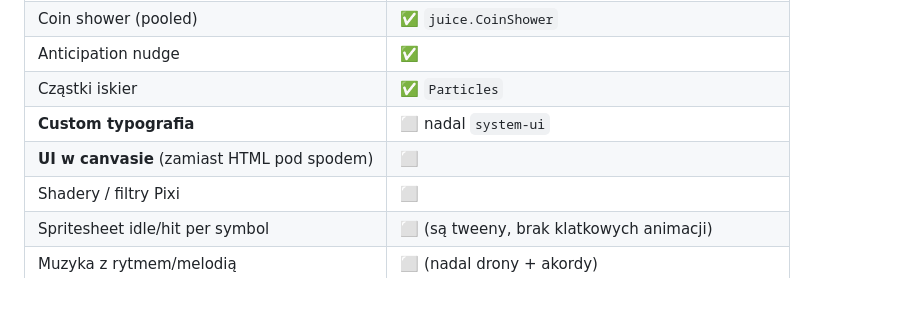
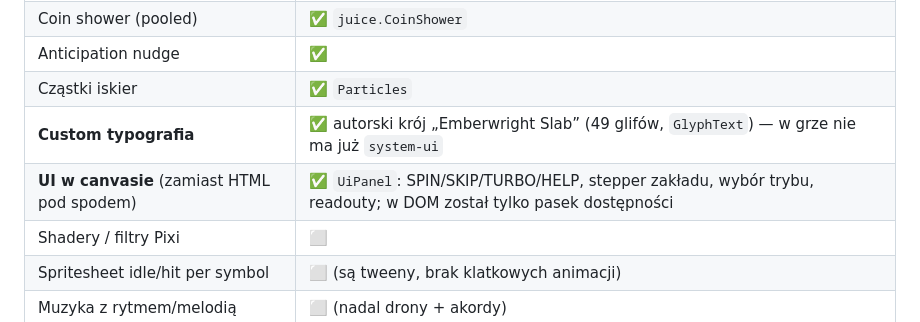
Before and after one commit to XKastrator/xdddddddd, a Markdown page: QA_REPORT.md, the part around the change. Drawn GitHub-style; blank space fills up the shorter version.

```diff
--- a/QA_REPORT.md
+++ b/QA_REPORT.md
@@ -75,8 +75,8 @@ super_big=2098×, maxwin_*=15000×.
 | Coin shower (pooled) | ✅ `juice.CoinShower` |
 | Anticipation nudge | ✅ |
 | Cząstki iskier | ✅ `Particles` |
-| **Custom typografia** | ⬜ nadal `system-ui` |
-| **UI w canvasie** (zamiast HTML pod spodem) | ⬜ |
+| **Custom typografia** | ✅ autorski krój „Emberwright Slab” (49 glifów, `GlyphText`) — w grze nie ma już `system-ui` |
+| **UI w canvasie** (zamiast HTML pod spodem) | ✅ `UiPanel`: SPIN/SKIP/TURBO/HELP, stepper zakładu, wybór trybu, readouty; w DOM został tylko pasek dostępności |
 | Shadery / filtry Pixi | ⬜ |
 | Spritesheet idle/hit per symbol | ⬜ (są tweeny, brak klatkowych animacji) |
 | Muzyka z rytmem/melodią | ⬜ (nadal drony + akordy) |
```
Also changed, not shown: ART_BIBLE.md (+30 -0 lines), README.md (+2 -1 lines).
